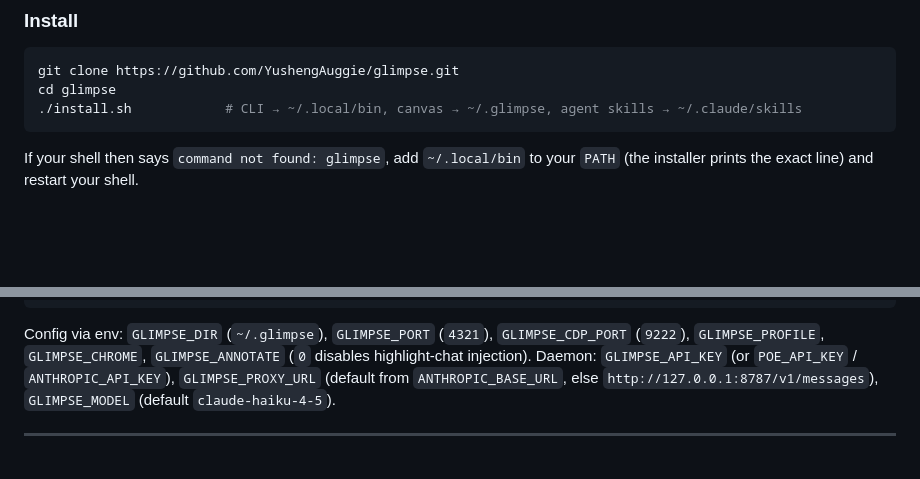
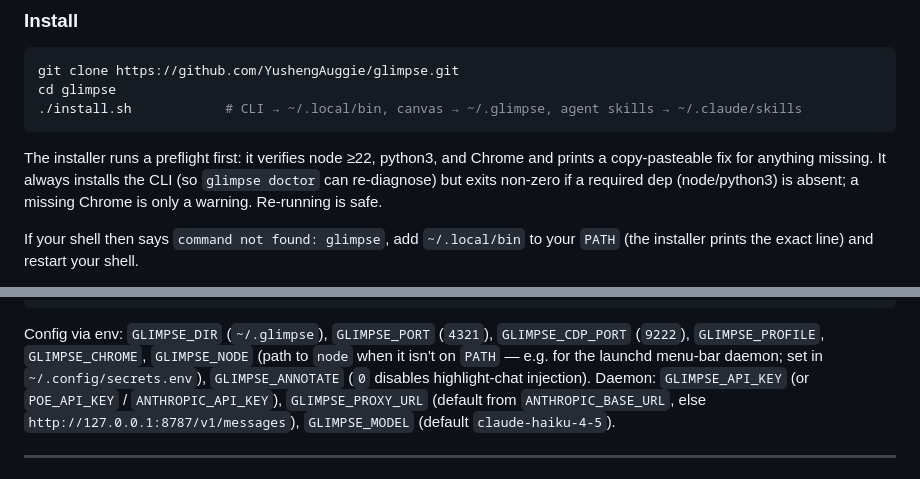
Before and after one commit to YushengAuggie/glimpse, a Markdown page: README.md, 2 parts joined by grey strips. Drawn GitHub-style; blank space fills up the shorter version.

Commit message:
no-mistakes(document): sync install/doctor docs with new preflight and checks

````diff
--- a/README.md
+++ b/README.md
@@ -56,6 +56,11 @@ git clone https://github.com/YushengAuggie/glimpse.git
 cd glimpse
 ./install.sh            # CLI → ~/.local/bin, canvas → ~/.glimpse, agent skills → ~/.claude/skills
 ```
+
+The installer runs a preflight first: it verifies node ≥22, python3, and Chrome
+and prints a copy-pasteable fix for anything missing. It always installs the CLI
+(so `glimpse doctor` can re-diagnose) but exits non-zero if a required dep
+(node/python3) is absent; a missing Chrome is only a warning. Re-running is safe.
 
 If your shell then says `command not found: glimpse`, add `~/.local/bin` to your
 `PATH` (the installer prints the exact line) and restart your shell.
@@ -287,6 +292,8 @@ glimpse doctor                       check dependencies and running state
 
 Config via env: `GLIMPSE_DIR` (`~/.glimpse`), `GLIMPSE_PORT` (`4321`),
 `GLIMPSE_CDP_PORT` (`9222`), `GLIMPSE_PROFILE`, `GLIMPSE_CHROME`,
+`GLIMPSE_NODE` (path to `node` when it isn't on `PATH` — e.g. for the launchd
+menu-bar daemon; set in `~/.config/secrets.env`),
 `GLIMPSE_ANNOTATE` (`0` disables highlight-chat injection). Daemon:
 `GLIMPSE_API_KEY` (or `POE_API_KEY` / `ANTHROPIC_API_KEY`), `GLIMPSE_PROXY_URL`
 (default from `ANTHROPIC_BASE_URL`, else `http://127.0.0.1:8787/v1/messages`),
````
Also changed, not shown: CHANGELOG.md (+9 -0 lines), docs/USAGE.md (+13 -2 lines).
